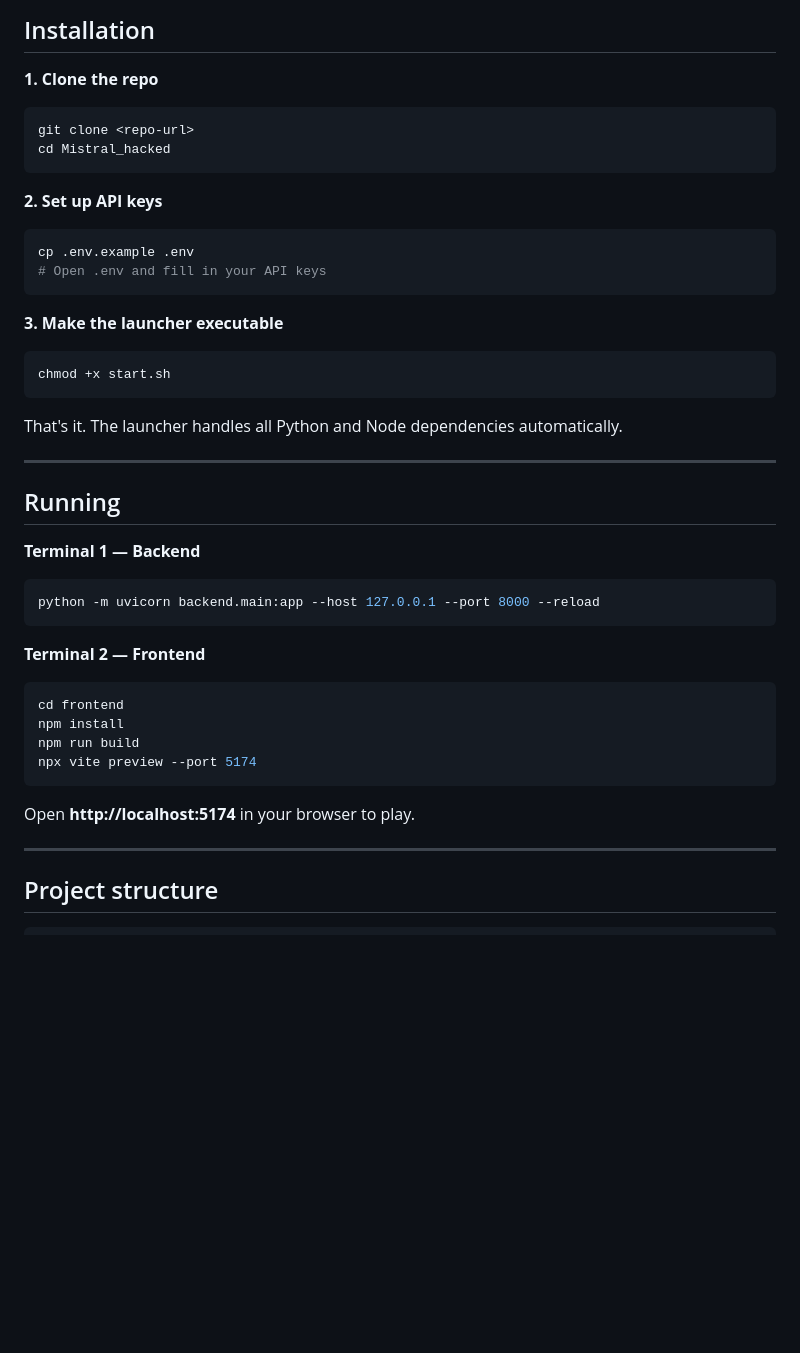
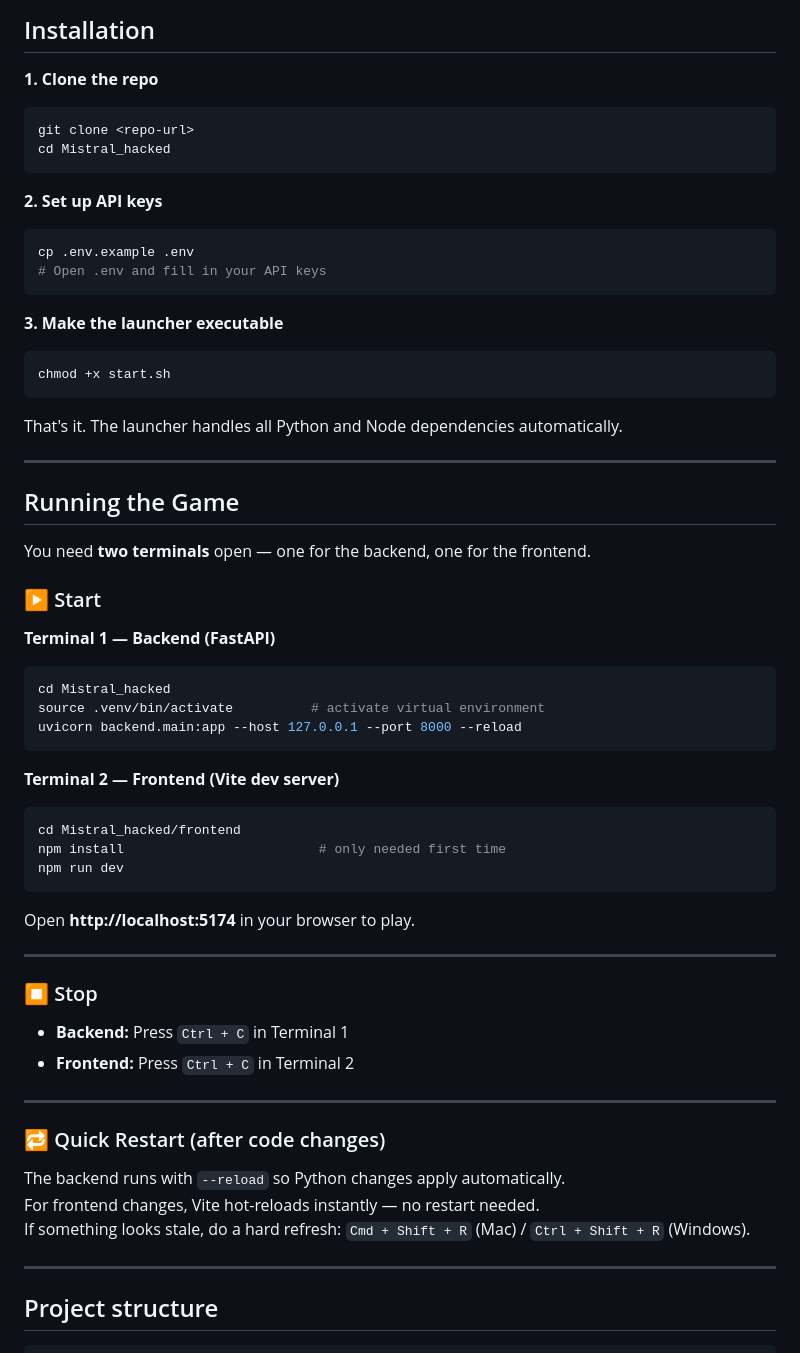
Before and after one commit to Shriya613/Realm_Forge, a Markdown page: README.md, the part around one of its changes. GitHub-like rendering; blank space fills up the shorter version.

Commit message:
docs: add start/stop commands to README with venv activation and dev server instructions

````diff
--- a/README.md
+++ b/README.md
@@ -36,18 +39,21 @@ The map connects nodes across difficulty tiers (Easy → Medium → Hard). Clear
 ## Installation
 
 **1. Clone the repo**
+
 ```bash
 git clone <repo-url>
 cd Mistral_hacked
 ```
 
 **2. Set up API keys**
+
 ```bash
 cp .env.example .env
 # Open .env and fill in your API keys
 ```
 
 **3. Make the launcher executable**
+
 ```bash
 chmod +x start.sh
 ```
@@ -56,22 +62,44 @@ That's it. The launcher handles all Python and Node dependencies automatically.
 
 ---
 
-## Running
+## Running the Game
 
-**Terminal 1 — Backend**
+You need **two terminals** open — one for the backend, one for the frontend.
+
+### ▶️ Start
+
+**Terminal 1 — Backend (FastAPI)**
+
 ```bash
-python -m uvicorn backend.main:app --host 127.0.0.1 --port 8000 --reload
+cd Mistral_hacked
+source .venv/bin/activate          # activate virtual environment
+uvicorn backend.main:app --host 127.0.0.1 --port 8000 --reload
 ```
 
-**Terminal 2 — Frontend**
+**Terminal 2 — Frontend (Vite dev server)**
+
 ```bash
-cd frontend
-npm install
-npm run build
-npx vite preview --port 5174
+cd Mistral_hacked/frontend
+npm install                         # only needed first time
+npm run dev
 ```
 
 Open **http://localhost:5174** in your browser to play.
+
+---
+
+### ⏹️ Stop
+
+- **Backend:** Press `Ctrl + C` in Terminal 1
+- **Frontend:** Press `Ctrl + C` in Terminal 2
+
+---
+
+### 🔁 Quick Restart (after code changes)
+
+The backend runs with `--reload` so Python changes apply automatically.
+For frontend changes, Vite hot-reloads instantly — no restart needed.
+If something looks stale, do a hard refresh: `Cmd + Shift + R` (Mac) / `Ctrl + Shift + R` (Windows).
 
 ---
 
````
Also changed, not shown: other parts of README.md (+9 -6 lines).
